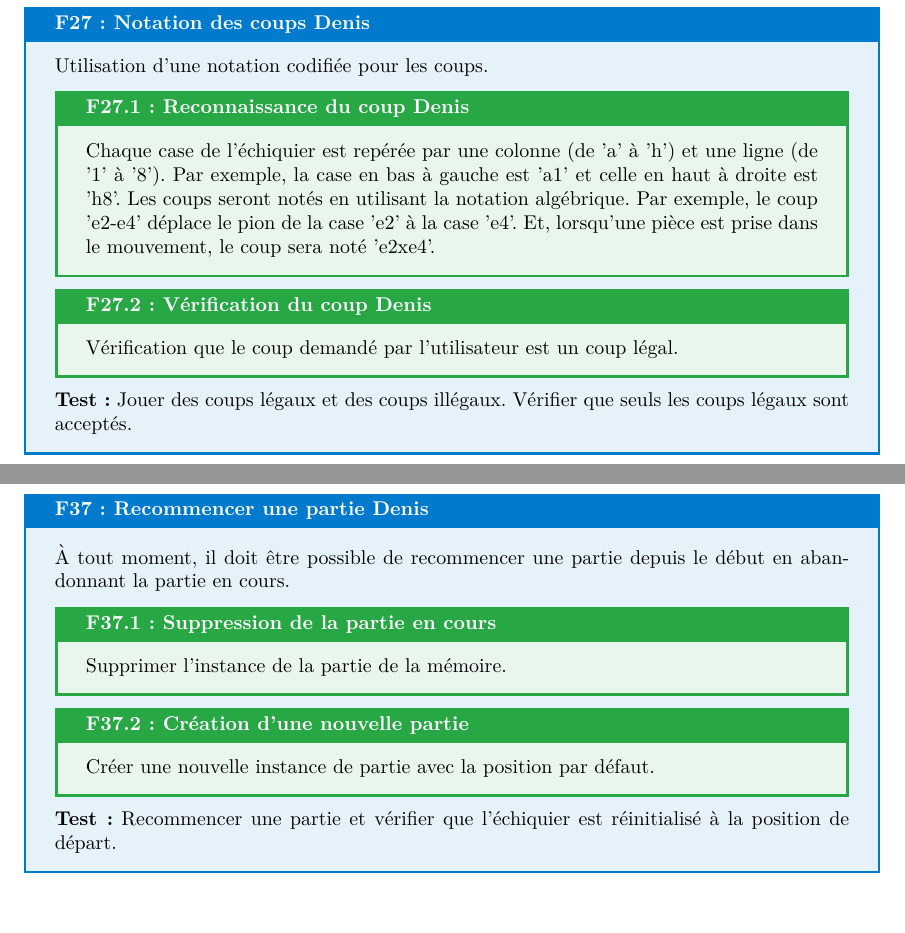
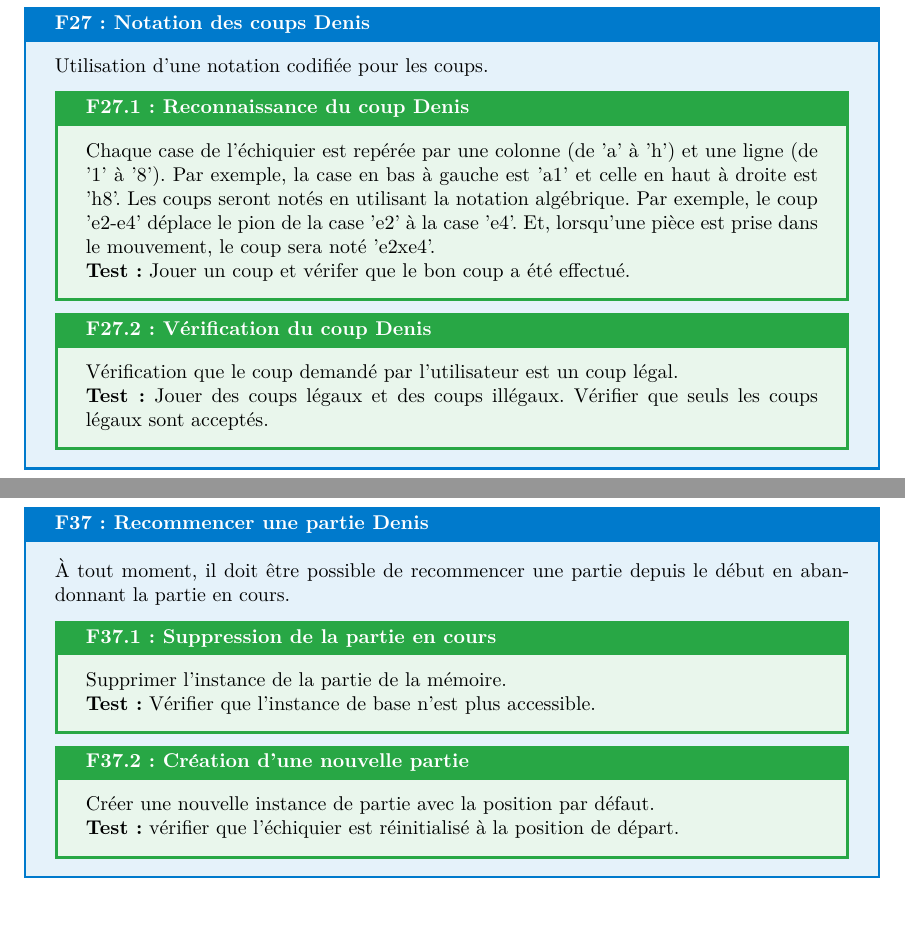
Before and after one commit to Vjonquiere/chess, a LaTeX document (reports/preliminary/report.tex): two parts of pages 36 and 40 of 53, joined at a grey line, cut so that both start at the same text, the shorter picture padded with empty space. Compiled offline with pdfLaTeX.

Commit message:
Fixing tests for need x6-x7

```diff
--- a/reports/preliminary/report.tex
+++ b/reports/preliminary/report.tex
@@ -1178,12 +1178,13 @@ Les différents design patterns utilisés dans ce projet sont les suivants :
 \begin{needbox}[F27: Notation des coups Denis]
     Utilisation d'une notation codifiée pour les coups.
     \begin{subneedbox}[F27.1: Reconnaissance du coup Denis]
-        Chaque case de l'échiquier est repérée par une colonne (de 'a' à 'h') et une ligne (de '1' à '8'). Par exemple, la case en bas à gauche est 'a1' et celle en haut à droite est 'h8'. Les coups seront notés en utilisant la notation algébrique. Par exemple, le coup 'e2-e4' déplace le pion de la case 'e2' à la case 'e4'. Et, lorsqu'une pièce est prise dans le mouvement, le coup sera noté 'e2xe4'.
+        Chaque case de l'échiquier est repérée par une colonne (de 'a' à 'h') et une ligne (de '1' à '8'). Par exemple, la case en bas à gauche est 'a1' et celle en haut à droite est 'h8'. Les coups seront notés en utilisant la notation algébrique. Par exemple, le coup 'e2-e4' déplace le pion de la case 'e2' à la case 'e4'. Et, lorsqu'une pièce est prise dans le mouvement, le coup sera noté 'e2xe4'.\\
+        \textbf{Test:} Jouer un coup et vérifer que le bon coup a été effectué.
     \end{subneedbox}
     \begin{subneedbox}[F27.2: Vérification du coup Denis]
-        Vérification que le coup demandé par l'utilisateur est un coup légal.
-    \end{subneedbox}
-    \textbf{Test:} Jouer des coups légaux et des coups illégaux. Vérifier que seuls les coups légaux sont acceptés.
+        Vérification que le coup demandé par l'utilisateur est un coup légal.\\
+        \textbf{Test:} Jouer des coups légaux et des coups illégaux. Vérifier que seuls les coups légaux sont acceptés.
+    \end{subneedbox}
 \end{needbox}
 
 \begin{needbox}[F28: Représentation de l'historique Iwen]
@@ -1354,12 +1355,13 @@ Les différents design patterns utilisés dans ce projet sont les suivants :
 \begin{needbox}[F37: Recommencer une partie Denis]
     À tout moment, il doit être possible de recommencer une partie depuis le début en abandonnant la partie en cours.
     \begin{subneedbox}[F37.1: Suppression de la partie en cours]
-        Supprimer l'instance de la partie de la mémoire.
+        Supprimer l'instance de la partie de la mémoire.\\
+        \textbf{Test:} Vérifier que l'instance de base n'est plus accessible.
     \end{subneedbox}
     \begin{subneedbox}[F37.2: Création d'une nouvelle partie]
-        Créer une nouvelle instance de partie avec la position par défaut.
-    \end{subneedbox}
-    \textbf{Test:} Recommencer une partie et vérifier que l'échiquier est réinitialisé à la position de départ.
+        Créer une nouvelle instance de partie avec la position par défaut.\\
+        \textbf{Test:} vérifier que l'échiquier est réinitialisé à la position de départ.
+    \end{subneedbox}
 \end{needbox}
 
 \begin{needbox}[F38: Fin de partie Jonathan]
```
Also changed, not shown: reports/preliminary/report.tex (24 more changed lines).
